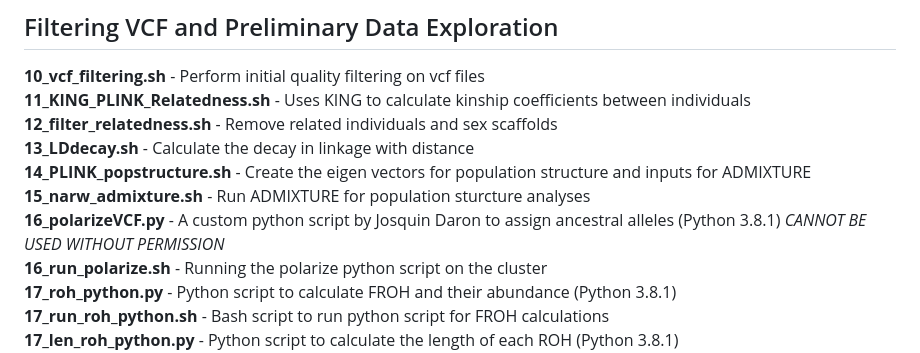
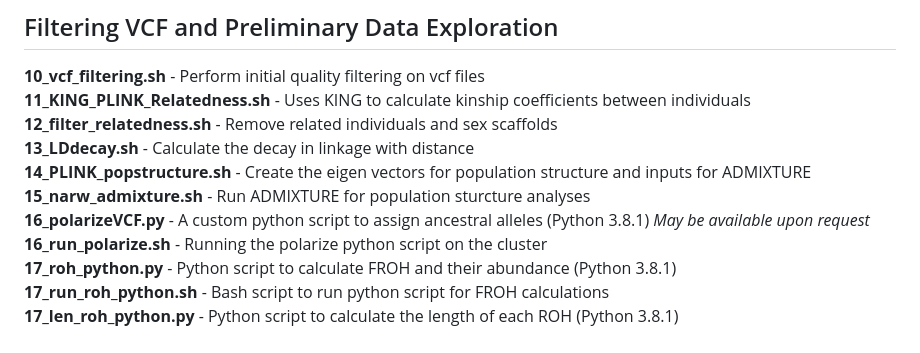
Before and after one commit to carlacrossman/RightWhale_WGS, a Markdown page: scripts/README.md, the part around the change. GitHub-like rendering.

Commit message:
Update scripts README file

```diff
--- a/scripts/README.md
+++ b/scripts/README.md
@@ -26,7 +26,7 @@ Within each of the headings below, the scripts were run in the order listed. Som
 **13_LDdecay.sh** - Calculate the decay in linkage with distance
 **14_PLINK_popstructure.sh** - Create the eigen vectors for population structure and inputs for ADMIXTURE
 **15_narw_admixture.sh** - Run ADMIXTURE for population sturcture analyses
-**16_polarizeVCF.py** - A custom python script by Josquin Daron to assign ancestral alleles (Python 3.8.1) *CANNOT BE USED WITHOUT PERMISSION*
+**16_polarizeVCF.py** - A custom python script to assign ancestral alleles (Python 3.8.1) *May be available upon request*
 **16_run_polarize.sh** - Running the polarize python script on the cluster
 **17_roh_python.py** - Python script to calculate FROH and their abundance (Python 3.8.1)
 **17_run_roh_python.sh** - Bash script to run python script for FROH calculations
```
